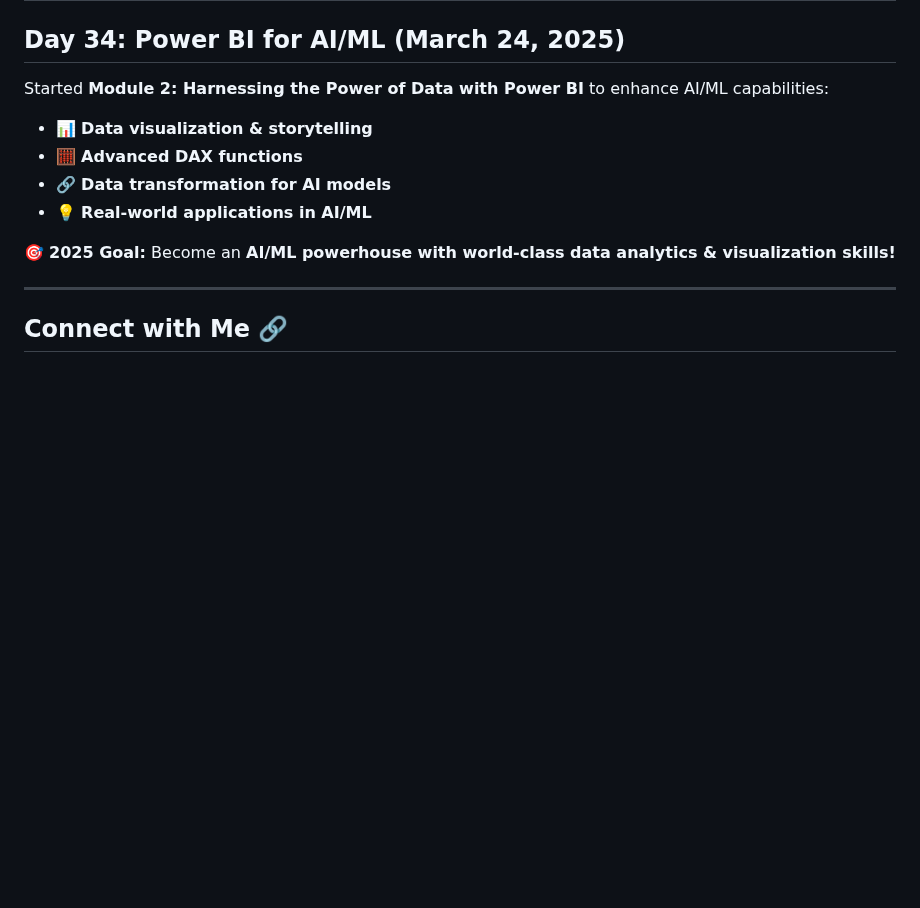
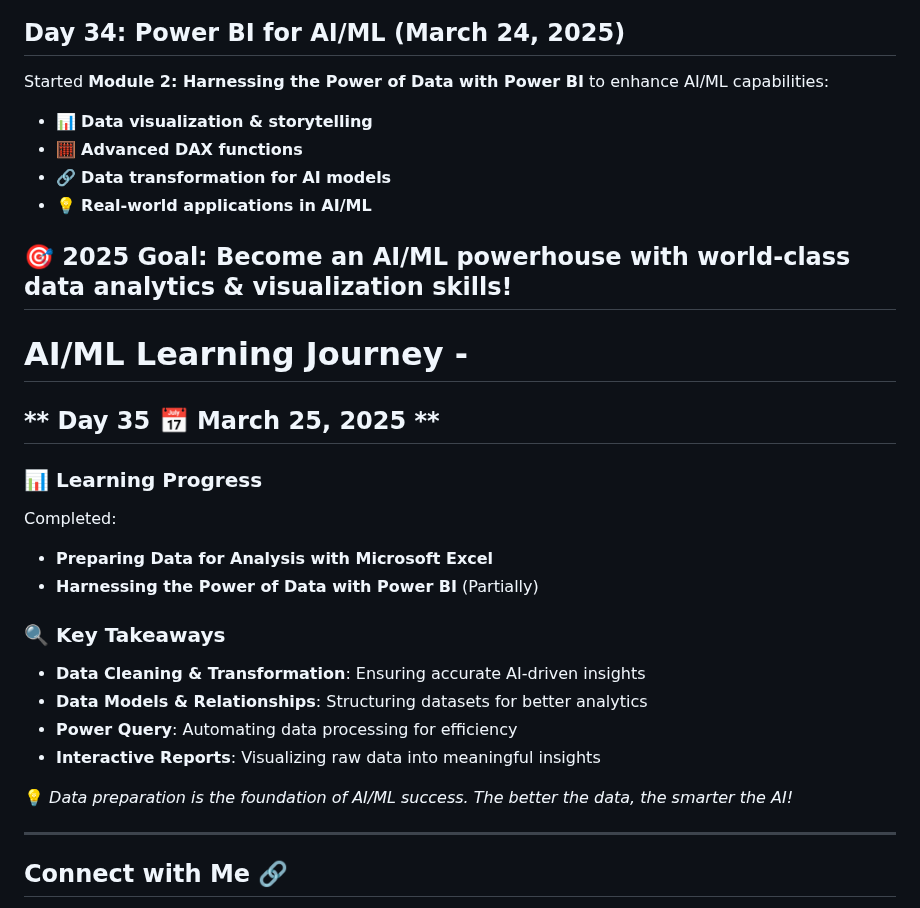
Before and after one commit to ramaoutlook/AI-ML-GenAI-Learning-Journey, a Markdown page: README.md, the part around the change. Rendered like a GitHub page; blank space fills up the shorter version.

Commit message:
Day35 updates

```diff
--- a/README.md
+++ b/README.md
@@ -547,6 +547,22 @@ Started **Module 2: Harnessing the Power of Data with Power BI** to enhance AI/M
 - 💡 **Real-world applications in AI/ML**
 
 🎯 **2025 Goal:** Become an **AI/ML powerhouse with world-class data analytics & visualization skills!**
+---
+# AI/ML Learning Journey -
+## ** Day 35  📅 March 25, 2025  **
+
+### 📊 Learning Progress
+Completed:
+- **Preparing Data for Analysis with Microsoft Excel**
+- **Harnessing the Power of Data with Power BI** (Partially)
+
+### 🔍 Key Takeaways
+- **Data Cleaning & Transformation**: Ensuring accurate AI-driven insights
+- **Data Models & Relationships**: Structuring datasets for better analytics
+- **Power Query**: Automating data processing for efficiency
+- **Interactive Reports**: Visualizing raw data into meaningful insights
+
+💡 *Data preparation is the foundation of AI/ML success. The better the data, the smarter the AI!*
 
 ---
 ## Connect with Me 🔗
```
